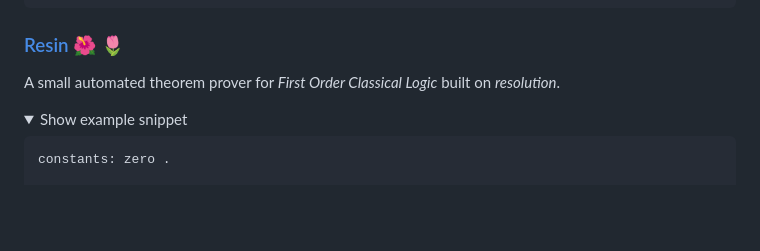
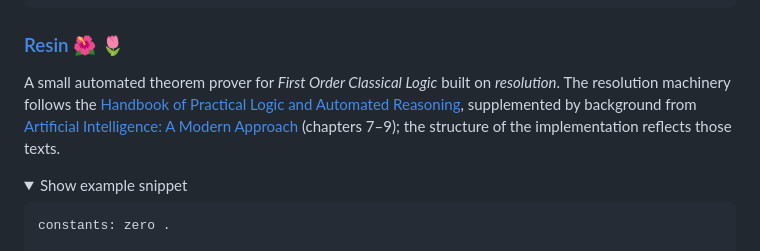
Before and after one commit to jalivert/jalivert, a Markdown page: README.md, the part around the change. Rendered like a GitHub page; folded sections open; blank space fills up the shorter version.

```diff
--- a/README.md
+++ b/README.md
@@ -64,7 +64,7 @@ prove Sum(Suc(Zero), Zero, Suc(Zero))
 
 ### [Resin](https://github.com/jalivert/resin) :hibiscus: :tulip:
 
-A small automated theorem prover for _First Order Classical Logic_ built on *resolution*.
+A small automated theorem prover for _First Order Classical Logic_ built on *resolution*. The resolution machinery follows the [Handbook of Practical Logic and Automated Reasoning](https://www.cl.cam.ac.uk/~jrh13/atp/), supplemented by background from [Artificial Intelligence: A Modern Approach](https://aima.cs.berkeley.edu) (chapters 7–9); the structure of the implementation reflects those texts.
 
 <details>
 <summary>Show example snippet</summary>
```
